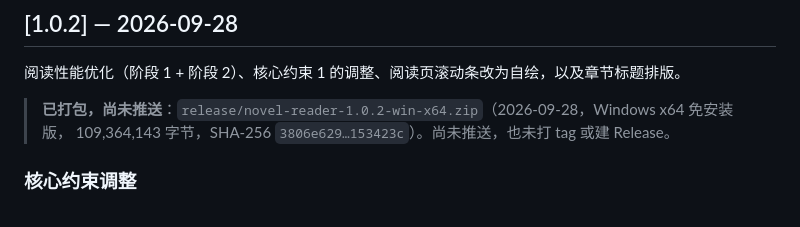
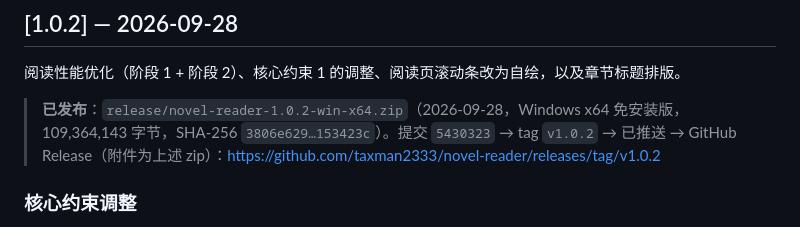
Before and after one commit to taxman2333/novel-reader, a Markdown page: docs/CHANGELOG.md, the part around the change. Drawn GitHub-style.

Commit message:
docs: v1.0.2 已发布，同步「最新 Release」与推送状态
- docs/PROJECT.md：远程仓库行改为最新 Release v1.0.2（tag @ 5430323），打包行去掉「尚未推送」
- docs/CHANGELOG.md：[1.0.2] 注记改为「已发布」，补上提交 → tag → 推送 → Release 的链路与链接

```diff
--- a/docs/CHANGELOG.md
+++ b/docs/CHANGELOG.md
@@ -11,8 +11,9 @@
 
 阅读性能优化（阶段 1 + 阶段 2）、核心约束 1 的调整、阅读页滚动条改为自绘，以及章节标题排版。
 
-> **已打包，尚未推送**：`release/novel-reader-1.0.2-win-x64.zip`（2026-09-28，Windows x64 免安装版，
-> 109,364,143 字节，SHA-256 `3806e629…153423c`）。尚未推送，也未打 tag 或建 Release。
+> **已发布**：`release/novel-reader-1.0.2-win-x64.zip`（2026-09-28，Windows x64 免安装版，
+> 109,364,143 字节，SHA-256 `3806e629…153423c`）。提交 `5430323` → tag `v1.0.2` → 已推送 →
+> GitHub Release（附件为上述 zip）：https://github.com/taxman2333/novel-reader/releases/tag/v1.0.2
 
 ### 核心约束调整
 
```
Also changed, not shown: docs/PROJECT.md (+2 -2 lines).
